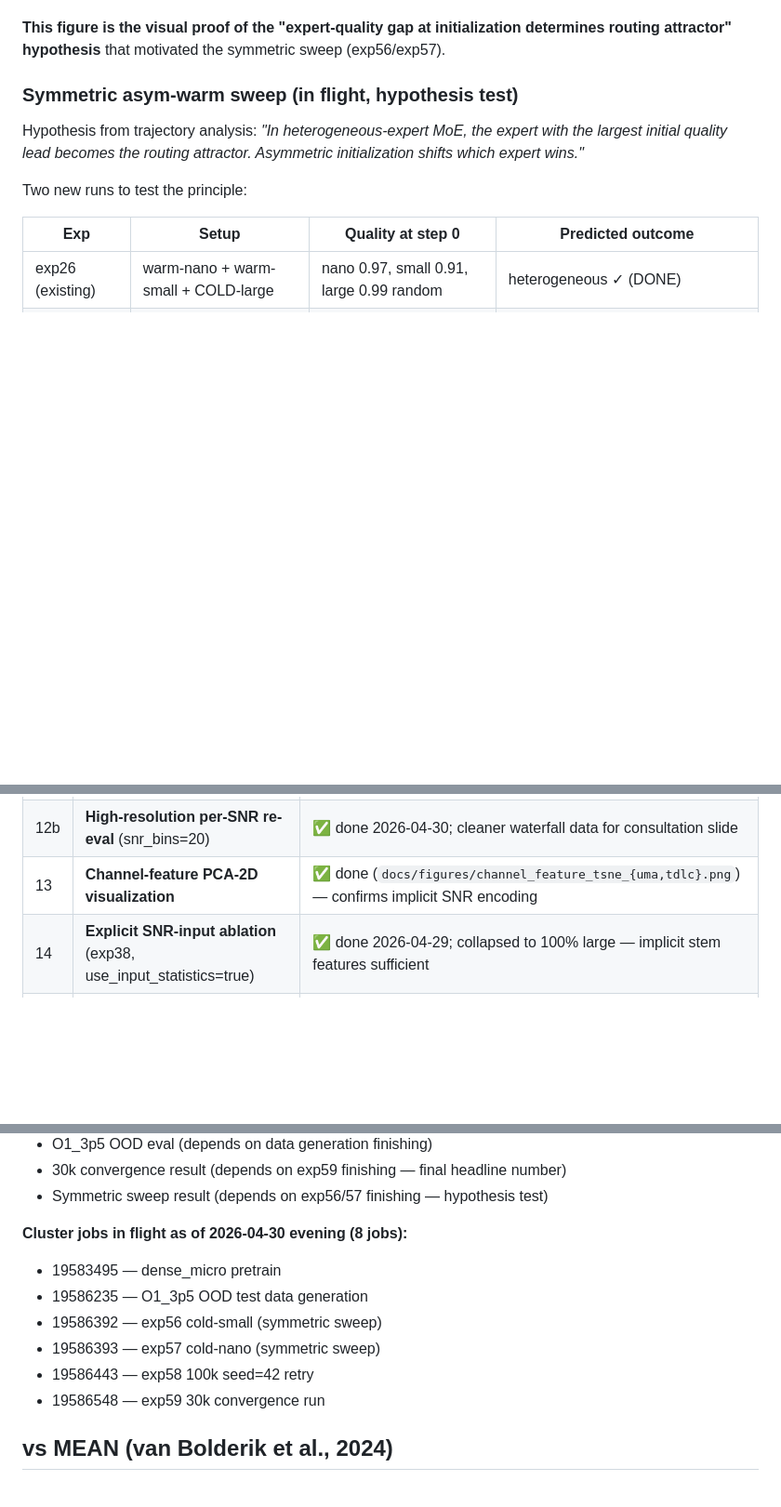
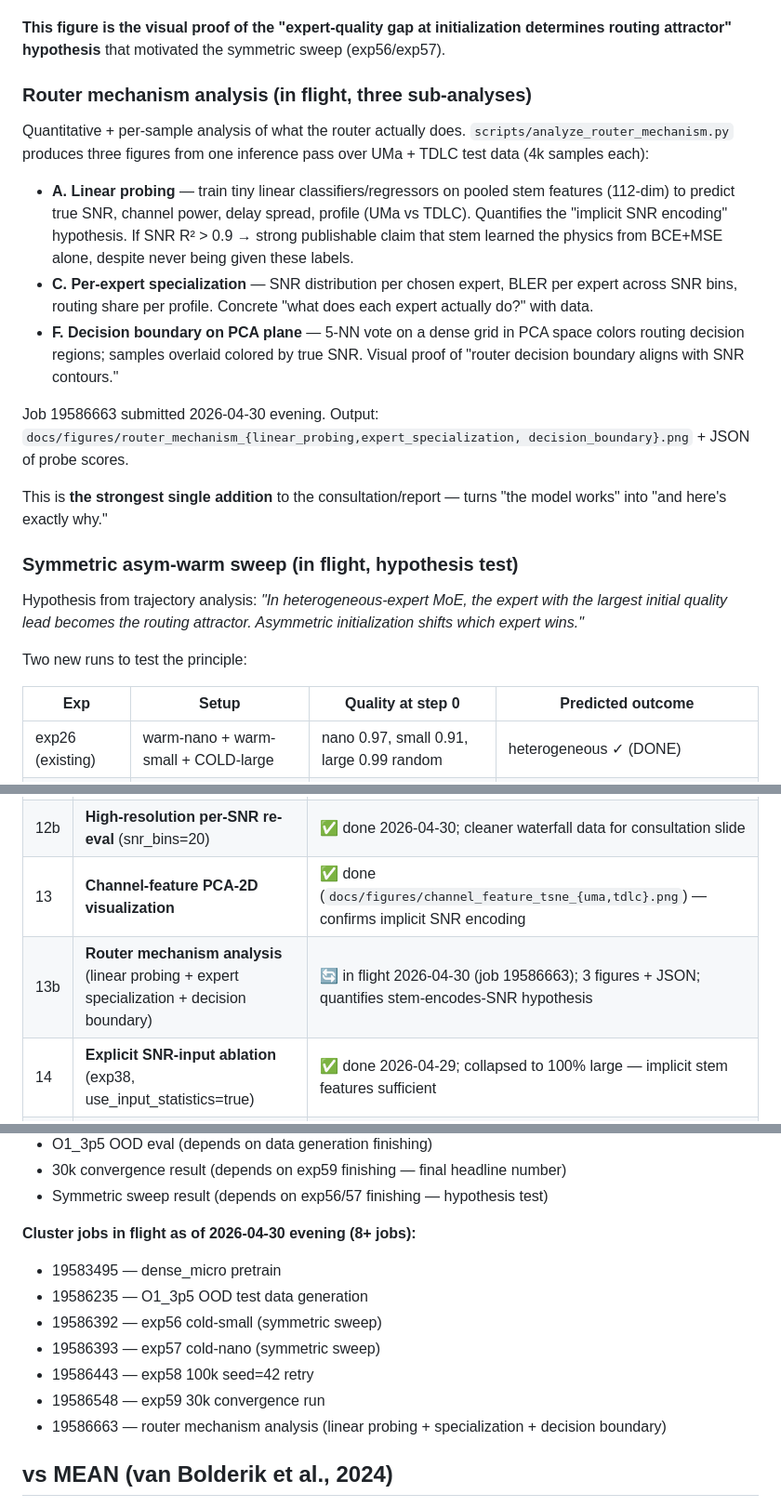
Before and after one commit to TheRamsay/moe-5g-nrx, a Markdown page: CLAUDE.md, 3 parts joined by grey strips. Shown at 93% size. GitHub-like rendering; blank space fills up the shorter version.

Commit message:
docs: add router mechanism analysis section to CLAUDE.md + experiment README

```diff
--- a/CLAUDE.md
+++ b/CLAUDE.md
@@ -113,6 +113,31 @@ Key findings from the figures:
 **This figure is the visual proof of the "expert-quality gap at initialization
 determines routing attractor" hypothesis** that motivated the symmetric sweep
 (exp56/exp57).
+
+### Router mechanism analysis (in flight, three sub-analyses)
+
+Quantitative + per-sample analysis of what the router actually does.
+`scripts/analyze_router_mechanism.py` produces three figures from one
+inference pass over UMa + TDLC test data (4k samples each):
+
+- **A. Linear probing** — train tiny linear classifiers/regressors on pooled
+  stem features (112-dim) to predict true SNR, channel power, delay spread,
+  profile (UMa vs TDLC). Quantifies the "implicit SNR encoding" hypothesis.
+  If SNR R² > 0.9 → strong publishable claim that stem learned the physics
+  from BCE+MSE alone, despite never being given these labels.
+- **C. Per-expert specialization** — SNR distribution per chosen expert,
+  BLER per expert across SNR bins, routing share per profile. Concrete
+  "what does each expert actually do?" with data.
+- **F. Decision boundary on PCA plane** — 5-NN vote on a dense grid in PCA
+  space colors routing decision regions; samples overlaid colored by true
+  SNR. Visual proof of "router decision boundary aligns with SNR contours."
+
+Job 19586663 submitted 2026-04-30 evening. Output:
+`docs/figures/router_mechanism_{linear_probing,expert_specialization,
+decision_boundary}.png` + JSON of probe scores.
+
+This is **the strongest single addition** to the consultation/report —
+turns "the model works" into "and here's exactly why."
 
 ### Symmetric asym-warm sweep (in flight, hypothesis test)
 
@@ -490,6 +515,7 @@ proper rigor.
 | 12 | **Per-SNR routing visualization** | ✅ done (`docs/figures/per_snr_routing_2zboo1rh.png`, exp26) |
 | 12b | **High-resolution per-SNR re-eval** (snr_bins=20) | ✅ done 2026-04-30; cleaner waterfall data for consultation slide |
 | 13 | **Channel-feature PCA-2D visualization** | ✅ done (`docs/figures/channel_feature_tsne_{uma,tdlc}.png`) — confirms implicit SNR encoding |
+| 13b | **Router mechanism analysis** (linear probing + expert specialization + decision boundary) | 🔄 in flight 2026-04-30 (job 19586663); 3 figures + JSON; quantifies stem-encodes-SNR hypothesis |
 | 14 | **Explicit SNR-input ablation** (exp38, use_input_statistics=true) | ✅ done 2026-04-29; collapsed to 100% large — implicit stem features sufficient |
 | 14b | **100k data scaling** — exp40 (s67) | ⚠️ done 2026-04-30; collapsed (likely bimodality at 100k scale) |
 | 14c | **100k retry seed=42** — exp58 | 🔄 in flight 2026-04-30; tests bimodality vs data-scale-induced instability |
@@ -513,13 +539,14 @@ re-baselining dense at bs=512. None move the rubric.
 - 30k convergence result (depends on exp59 finishing — final headline number)
 - Symmetric sweep result (depends on exp56/57 finishing — hypothesis test)
 
-**Cluster jobs in flight as of 2026-04-30 evening (8 jobs):**
+**Cluster jobs in flight as of 2026-04-30 evening (8+ jobs):**
 - 19583495 — dense_micro pretrain
 - 19586235 — O1_3p5 OOD test data generation
 - 19586392 — exp56 cold-small (symmetric sweep)
 - 19586393 — exp57 cold-nano (symmetric sweep)
 - 19586443 — exp58 100k seed=42 retry
 - 19586548 — exp59 30k convergence run
+- 19586663 — router mechanism analysis (linear probing + specialization + decision boundary)
 
 ## vs MEAN (van Bolderik et al., 2024)
 
```
Also changed, not shown: experiments/2026-04-30-router-mechanism-v1/README.md (added, +77 -0 lines).
